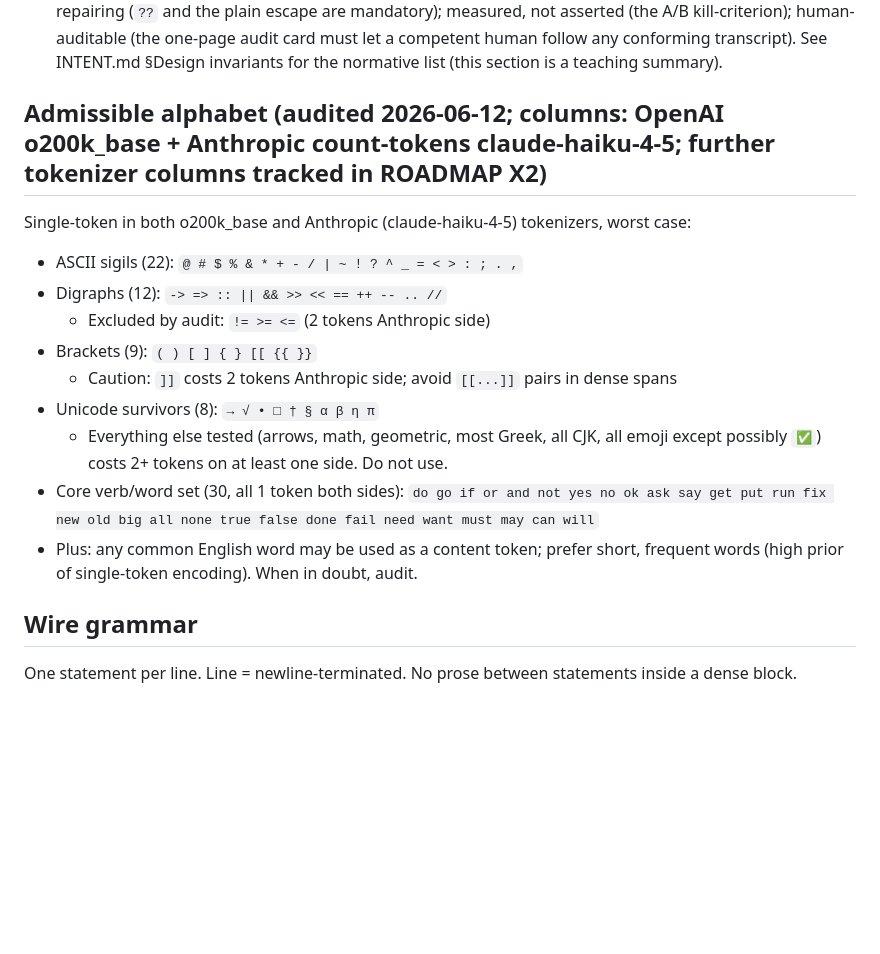
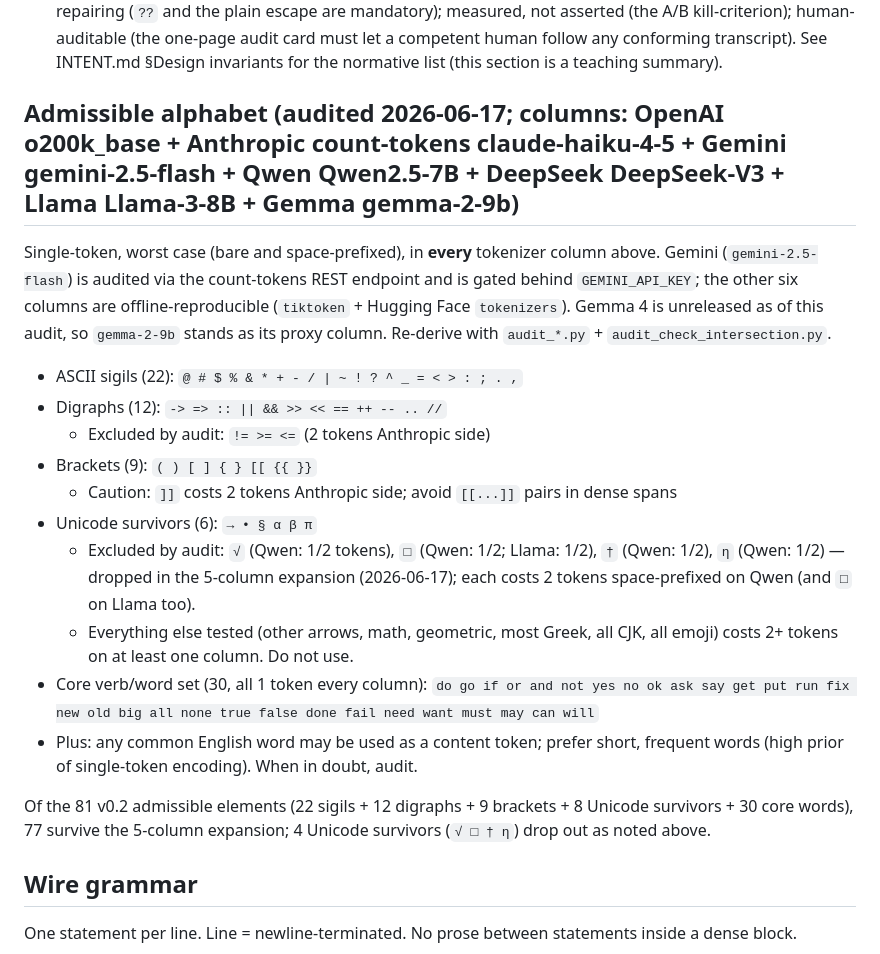
Before and after one commit to snapsynapse/tokenese, a Markdown page: spec.md, the part around the change. Rendered like a GitHub page; blank space fills up the shorter version.

```diff
--- a/spec.md
+++ b/spec.md
@@ -19,19 +19,22 @@ A token-native interlingua for LLM-to-LLM communication: exchanges that are both
 5. Self-repairing. A dedicated misparse signal forces fallback to natural language for the failed span only. Misparse-retry rate is the metric that validates the whole scheme: if retries eat the savings, the design has failed.
 6. The v0.3 invariants. INTENT.md §"Design invariants" is the normative list; in one line each: token-space only; audited lexicon (closed function vocabulary 1 token worst case, content admitted on tokens-per-semantic-unit advantage); not a pidgin (acquisition cost traded for precision); accuracy is a feature; self-repairing (`??` and the plain escape are mandatory); measured, not asserted (the A/B kill-criterion); human-auditable (the one-page audit card must let a competent human follow any conforming transcript). See INTENT.md §Design invariants for the normative list (this section is a teaching summary).
 
-## Admissible alphabet (audited 2026-06-12; columns: OpenAI o200k_base + Anthropic count-tokens claude-haiku-4-5; further tokenizer columns tracked in ROADMAP X2)
+## Admissible alphabet (audited 2026-06-17; columns: OpenAI o200k_base + Anthropic count-tokens claude-haiku-4-5 + Gemini gemini-2.5-flash + Qwen Qwen2.5-7B + DeepSeek DeepSeek-V3 + Llama Llama-3-8B + Gemma gemma-2-9b)
 
-Single-token in both o200k_base and Anthropic (claude-haiku-4-5) tokenizers, worst case:
+Single-token, worst case (bare and space-prefixed), in **every** tokenizer column above. Gemini (`gemini-2.5-flash`) is audited via the count-tokens REST endpoint and is gated behind `GEMINI_API_KEY`; the other six columns are offline-reproducible (`tiktoken` + Hugging Face `tokenizers`). Gemma 4 is unreleased as of this audit, so `gemma-2-9b` stands as its proxy column. Re-derive with `audit_*.py` + `audit_check_intersection.py`.
 
 - ASCII sigils (22): `@ # $ % & * + - / | ~ ! ? ^ _ = < > : ; . ,`
 - Digraphs (12): `-> => :: || && >> << == ++ -- .. //`
   - Excluded by audit: `!= >= <=` (2 tokens Anthropic side)
 - Brackets (9): `( ) [ ] { } [[ {{ }}`
   - Caution: `]]` costs 2 tokens Anthropic side; avoid `[[...]]` pairs in dense spans
-- Unicode survivors (8): `→ √ • □ † § α β η π`
-  - Everything else tested (arrows, math, geometric, most Greek, all CJK, all emoji except possibly `✅`) costs 2+ tokens on at least one side. Do not use.
-- Core verb/word set (30, all 1 token both sides): `do go if or and not yes no ok ask say get put run fix new old big all none true false done fail need want must may can will`
+- Unicode survivors (6): `→ • § α β π`
+  - Excluded by audit: `√` (Qwen: 1/2 tokens), `□` (Qwen: 1/2; Llama: 1/2), `†` (Qwen: 1/2), `η` (Qwen: 1/2) — dropped in the 5-column expansion (2026-06-17); each costs 2 tokens space-prefixed on Qwen (and `□` on Llama too).
+  - Everything else tested (other arrows, math, geometric, most Greek, all CJK, all emoji) costs 2+ tokens on at least one column. Do not use.
+- Core verb/word set (30, all 1 token every column): `do go if or and not yes no ok ask say get put run fix new old big all none true false done fail need want must may can will`
 - Plus: any common English word may be used as a content token; prefer short, frequent words (high prior of single-token encoding). When in doubt, audit.
+
+Of the 81 v0.2 admissible elements (22 sigils + 12 digraphs + 9 brackets + 8 Unicode survivors + 30 core words), 77 survive the 5-column expansion; 4 Unicode survivors (`√ □ † η`) drop out as noted above.
 
 ## Wire grammar
 
```
Also changed, not shown: DESIGN.md (+11 -0 lines).
